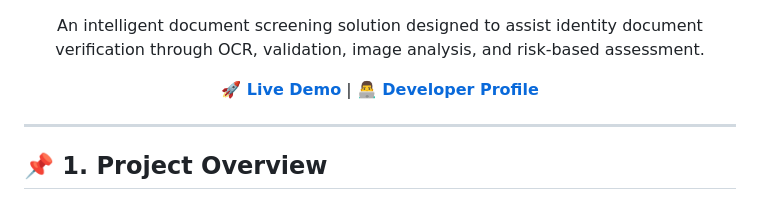
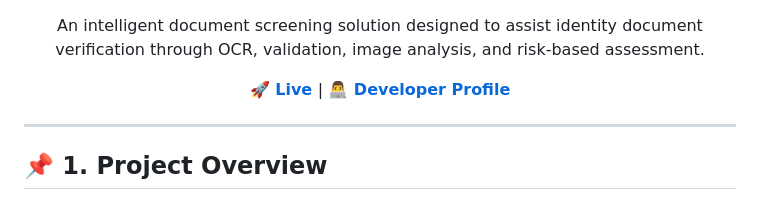
Before and after one commit to ankitprajapati29/SecureDoc--AI, a Markdown page: README.md, the part around the change. Rendered like a GitHub page.

Commit message:
Modify live demo link text in README
Updated the live demo link text in README.md.

```diff
--- a/README.md
+++ b/README.md
@@ -17,7 +17,7 @@
 
 <p align="center">
   <a href="https://ankitprajapati29.github.io/SecureDoc--AI/">
-    <strong>🚀 Live Demo</strong>
+    <strong>🚀 Live </strong>
   </a>
   |
   <a href="https://github.com/ankitprajapati29">
```
